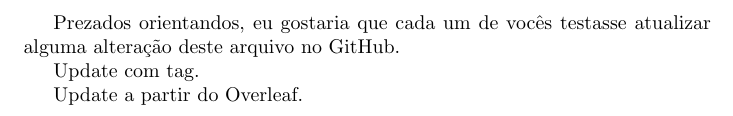
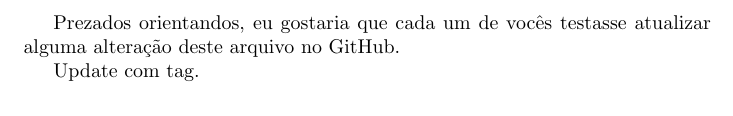
Before and after one commit to israellmorais/hello-latex, a LaTeX document (main.tex): part of the page, cut so that both start at the same text. Compiled offline with pdfLaTeX.

Commit message:
mais um teste

```diff
--- a/main.tex
+++ b/main.tex
@@ -5,7 +5,4 @@ Prezados orientandos,
 eu gostaria que cada um de vocês testasse atualizar alguma alteração deste arquivo no GitHub.
 
 Update com tag.
-
-Update a partir do Overleaf.
-
 \end{document}
```
